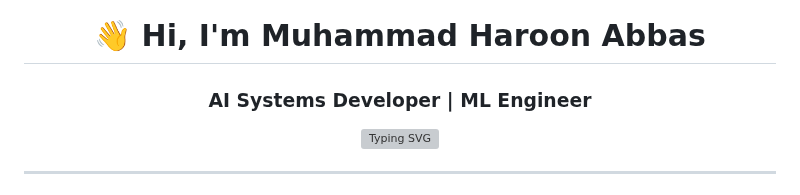
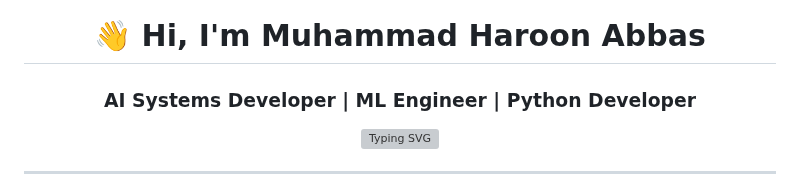
Before and after one commit to RealHaroon/RealHaroon, a Markdown page: README.md, the part around the change. Drawn GitHub-style; grey boxes are pictures that could not be loaded.

Commit message:
Add Python Developer to README introduction

```diff
--- a/README.md
+++ b/README.md
@@ -3,7 +3,7 @@
 <div align="center">
 
 # 👋 Hi, I'm **Muhammad Haroon Abbas**
-### AI Systems Developer | ML Engineer
+### AI Systems Developer | ML Engineer | Python Developer
 
 <img src="https://readme-typing-svg.herokuapp.com?font=Fira+Code&duration=3000&pause=1000&color=00C0FF&center=true&vCenter=true&width=750&lines=Machine+Learning+%7C+Deep+Learning+%7C+Computer+Vision;Training+%26+Fine-tuning+Production+AI+Models;FastAPI+%7C+Docker+%7C+MLOps+%7C+Model+Deployment;Building+AI+Systems+That+Work+in+the+Real+World" alt="Typing SVG" />
 
```
